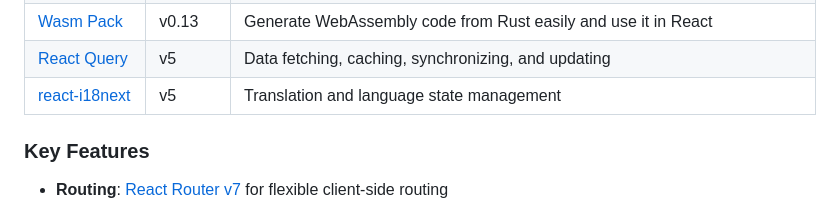
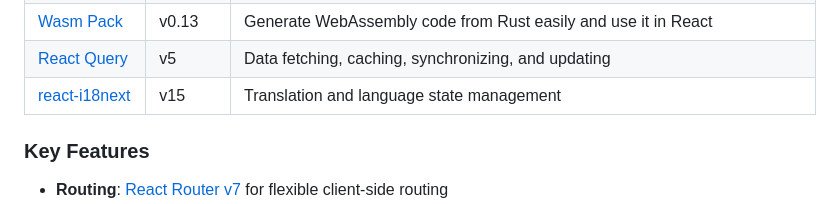
Before and after one commit to sebastian-schuler/react-mantine-pwa-template, a Markdown page: README.md, the part around the change. Drawn GitHub-style.

```diff
--- a/README.md
+++ b/README.md
@@ -22,7 +22,7 @@ Check out the **[Live Demo](https://react-mantine-pwa-template.vercel.app/)**.
 | [Jotai](https://axios-http.com/)                   | v2      | Atomic approach to state management                                       |
 | [Wasm Pack](https://github.com/rustwasm/wasm-pack) | v0.13   | Generate WebAssembly code from Rust easily and use it in React            |
 | [React Query](https://tanstack.com/query)          | v5      | Data fetching, caching, synchronizing, and updating                       |
-| [react-i18next](https://tanstack.com/query)        | v5      | Translation and language state management                                 |
+| [react-i18next](https://tanstack.com/query)        | v15     | Translation and language state management                                 |
 
 ### Key Features
 
```
